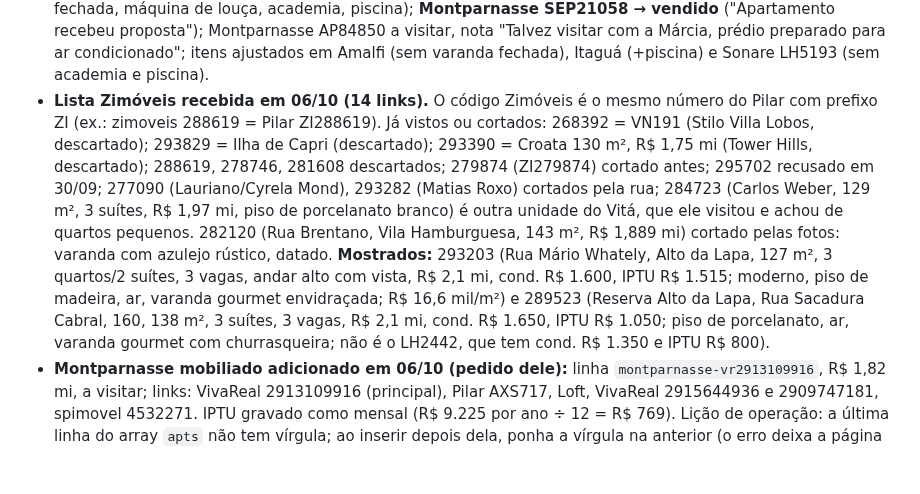
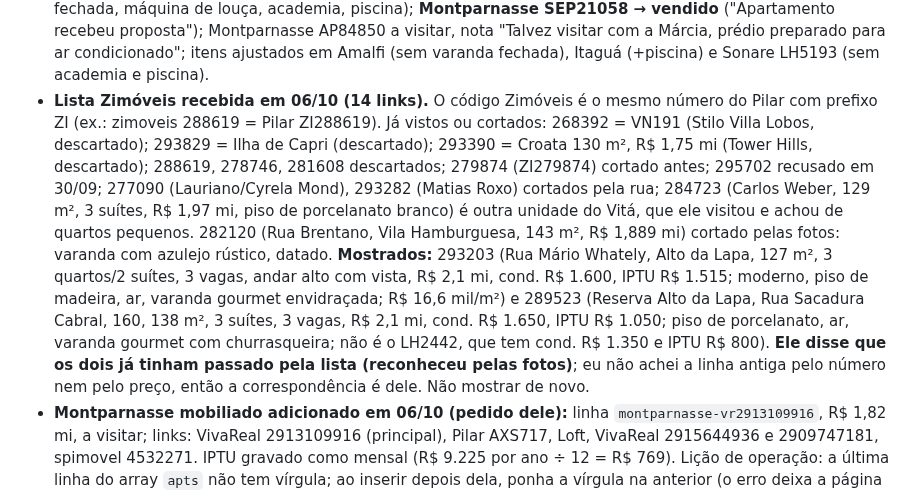
Before and after one commit to aagrjr/imoveis-2027, a Markdown page: CONTEXTO.md, the part around the change. Rendered like a GitHub page; blank space fills up the shorter version.

Commit message:
Zimóveis 293203 e 289523 já vistos (segundo ele)
Co-Authored-By: Claude Opus 5.5 <noreply@anthropic.com>

```diff
--- a/CONTEXTO.md
+++ b/CONTEXTO.md
@@ -599,7 +599,7 @@ Mercedes, da Chafalote e da Faustolo. A montagem local continua servindo para a
 - **Rodada de 05/10/2026:** Masfer, Leopoldina House e Refúgios iguais. Pilar, 2 novos: **AXS1767** (AXS Imóveis, Perdizes perto da Turiassu/Cayowaá; 130 m², 4 quartos/3 suítes, 3 vagas, R$ 1,69 mi, cond. R$ 2.449, IPTU R$ 1.079; planejados, piso de madeira, andar baixo com árvores; bom estado) mostrado; NH037 (Nexo Homes, Alto da Lapa, 130 m², 2 suítes, R$ 2,1 mi, cond. R$ 2.500; vazio, piso protegido/em obra) cortado. VivaReal: 28 ids, quase todos republicações; Cayowaá 130 m² R$ 1,59 mi e Aimberê 149 m² datados. QuintoAndar (978 cards, 124 na faixa): 1 inédito, 894634586 (Jerivás, Fortunato Ferraz) cortado pela rua. Ativos: todos no ar, preços iguais.
   - **Maramores (05/10, varredura completa, 803 anúncios, fora da rotina diária):** na faixa e inéditos só AP2458 (Vila Leopoldina, **114 m²**, 3 suítes, 2 vagas, R$ 1,75 mi, cond. R$ 2.100, IPTU R$ 739; moderno, piso de madeira) mostrado com a ressalva do 1 m²; **= VivaReal 2913978451** (CLS Imóveis, Rua Paulo Franco, 8º andar, R$ 1,75 mi, cond. R$ 2.200, IPTU R$ 740; mesmas fotos: piso espinha de peixe, mesa redonda, pendente preto). Mesmo prédio e planta do **LH5449** (4º andar, R$ 1,79 mi, cond. R$ 1.361, IPTU R$ 739,42; a busca da LH usa área ≥120 e não pegava). Número não confirmado: o imovelweb 3029336382 (114 m², 3 suítes, R$ 1,589 mi, cond. R$ 1.600) diz Paulo Franco 142, mas o QuintoAndar põe no 142 o Double Space (77–101 m²); a planta de 112–117 m² com 3 suítes e 2 vagas é a do Insight (nº 153), que ele descartou em 30/08 (linha `paulo-franco-112`, sem motivo registrado). **Ele confirmou que é o Insight e mandou adicionar (05/10):** linha `rua-paulo-franco-153-114`, Maramores como link e VivaReal como 2º. AP2429 = **Pilar CMI344** (Chateau d'Avignon, mesmo cond. R$ 2.977 e IPTU R$ 1.428), já cortado. Cortados: AP2499 (cond. R$ 4.000), AP2236 (cond. R$ 4.350), AP2344 (cond. R$ 3.479), AP2428 (prédio de ~30 anos), AP2292 (Lapa, 220 m², cond. R$ 3.200). Lista: `maramores.com.br/imoveis?page=N` (24 por página, mais recentes primeiro); o card traz bairro, preço, m² e quartos.
 - **Link `#s=` de 06/10 aplicado (estadoVersao 2026-10-06-3):** Insight (`rua-paulo-franco-153-114`) ficou a visitar com nota "Sala parece pequena, suite principal também" e itens (churrasqueira, ar, closet, varanda fechada, máquina de louça, academia, piscina); **Montparnasse SEP21058 → vendido** ("Apartamento recebeu proposta"); Montparnasse AP84850 a visitar, nota "Talvez visitar com a Márcia, prédio preparado para ar condicionado"; itens ajustados em Amalfi (sem varanda fechada), Itaguá (+piscina) e Sonare LH5193 (sem academia e piscina).
-- **Lista Zimóveis recebida em 06/10 (14 links).** O código Zimóveis é o mesmo número do Pilar com prefixo ZI (ex.: zimoveis 288619 = Pilar ZI288619). Já vistos ou cortados: 268392 = VN191 (Stilo Villa Lobos, descartado); 293829 = Ilha de Capri (descartado); 293390 = Croata 130 m², R$ 1,75 mi (Tower Hills, descartado); 288619, 278746, 281608 descartados; 279874 (ZI279874) cortado antes; 295702 recusado em 30/09; 277090 (Lauriano/Cyrela Mond), 293282 (Matias Roxo) cortados pela rua; 284723 (Carlos Weber, 129 m², 3 suítes, R$ 1,97 mi, piso de porcelanato branco) é outra unidade do Vitá, que ele visitou e achou de quartos pequenos. 282120 (Rua Brentano, Vila Hamburguesa, 143 m², R$ 1,889 mi) cortado pelas fotos: varanda com azulejo rústico, datado. **Mostrados:** 293203 (Rua Mário Whately, Alto da Lapa, 127 m², 3 quartos/2 suítes, 3 vagas, andar alto com vista, R$ 2,1 mi, cond. R$ 1.600, IPTU R$ 1.515; moderno, piso de madeira, ar, varanda gourmet envidraçada; R$ 16,6 mil/m²) e 289523 (Reserva Alto da Lapa, Rua Sacadura Cabral, 160, 138 m², 3 suítes, 3 vagas, R$ 2,1 mi, cond. R$ 1.650, IPTU R$ 1.050; piso de porcelanato, ar, varanda gourmet com churrasqueira; não é o LH2442, que tem cond. R$ 1.350 e IPTU R$ 800).
+- **Lista Zimóveis recebida em 06/10 (14 links).** O código Zimóveis é o mesmo número do Pilar com prefixo ZI (ex.: zimoveis 288619 = Pilar ZI288619). Já vistos ou cortados: 268392 = VN191 (Stilo Villa Lobos, descartado); 293829 = Ilha de Capri (descartado); 293390 = Croata 130 m², R$ 1,75 mi (Tower Hills, descartado); 288619, 278746, 281608 descartados; 279874 (ZI279874) cortado antes; 295702 recusado em 30/09; 277090 (Lauriano/Cyrela Mond), 293282 (Matias Roxo) cortados pela rua; 284723 (Carlos Weber, 129 m², 3 suítes, R$ 1,97 mi, piso de porcelanato branco) é outra unidade do Vitá, que ele visitou e achou de quartos pequenos. 282120 (Rua Brentano, Vila Hamburguesa, 143 m², R$ 1,889 mi) cortado pelas fotos: varanda com azulejo rústico, datado. **Mostrados:** 293203 (Rua Mário Whately, Alto da Lapa, 127 m², 3 quartos/2 suítes, 3 vagas, andar alto com vista, R$ 2,1 mi, cond. R$ 1.600, IPTU R$ 1.515; moderno, piso de madeira, ar, varanda gourmet envidraçada; R$ 16,6 mil/m²) e 289523 (Reserva Alto da Lapa, Rua Sacadura Cabral, 160, 138 m², 3 suítes, 3 vagas, R$ 2,1 mi, cond. R$ 1.650, IPTU R$ 1.050; piso de porcelanato, ar, varanda gourmet com churrasqueira; não é o LH2442, que tem cond. R$ 1.350 e IPTU R$ 800). **Ele disse que os dois já tinham passado pela lista (reconheceu pelas fotos)**; eu não achei a linha antiga pelo número nem pelo preço, então a correspondência é dele. Não mostrar de novo.
 - **Montparnasse mobiliado adicionado em 06/10 (pedido dele):** linha `montparnasse-vr2913109916`, R$ 1,82 mi, a visitar; links: VivaReal 2913109916 (principal), Pilar AXS717, Loft, VivaReal 2915644936 e 2909747181, spimovel 4532271. IPTU gravado como mensal (R$ 9.225 por ano ÷ 12 = R$ 769). Lição de operação: a última linha do array `apts` não tem vírgula; ao inserir depois dela, ponha a vírgula na anterior (o erro deixa a página em branco).
 - **Por que o Montparnasse mobiliado (VivaReal 2913109916 e cia.) nunca entrou (06/10, pergunta dele): erro meu.** Em 28/09 (rodada da tarde) eu liguei todo anúncio da Rua Jorge Americano a "unidades do Montparnasse já vistas", por prédio e sem comparar fotos, quando só tinham passado o ARCO1204/LH3121 (andar baixo, vazio, recusado) e o SEP21058. A unidade mobiliada (3 suítes, 2 vagas, andar alto, mesa de vidro, pendente de cristal, painel de madeira na TV, cond. R$ 1.420, IPTU R$ 769) nunca foi mostrada: VivaReal 2913109916 (FLOW2461, R$ 1,82 mi; mesmo texto do Loft FL1773194), 2915644936, 2909747181, spimovel 4532271, imovelweb e Pilar AXS717 (R$ 1,95 mi). Regra de novo: **mesmo prédio não é duplicata; compare as fotos com cada linha antes de dizer "já visto"** (vale para qualquer anúncio de prédio que já tem unidade na lista ou nos recusados).
 - **QuintoAndar 895579422 (Vista Pompéia, Rua José Tavares de Miranda, 50, prédio de 2019; 152 m², 3 suítes, 3 vagas, R$ 2.457.450; pergunta dele em 06/10, não está na lista):** acima do teto de R$ 2,3 mi. Mesmo apartamento (sofá bege listrado, quadro de dunas no painel de madeira, biombo vazado) em **VivaReal 2913291420** (mesmo preço; código do anunciante = 895579422) e **VivaReal 2906815432** (R$ 2,45 mi, cond. R$ 2.600, IPTU R$ 1.370, Creci 25618, criado em 20/08; o cond. R$ 2.900 e IPTU R$ 99 do QuintoAndar são provavelmente dado ruim). Outras unidades do prédio, diferentes: Zimóveis 293853 = VivaReal 2908335147 (R$ 2,43 mi, piso de mármore escuro), VivaReal 2909262821 (R$ 2,5 mi, porcelanato) e 2915795651 e outros quatro ids (R$ 2,53 mi, cond. R$ 2.000, parede de cimento queimado, OH62387).
```
